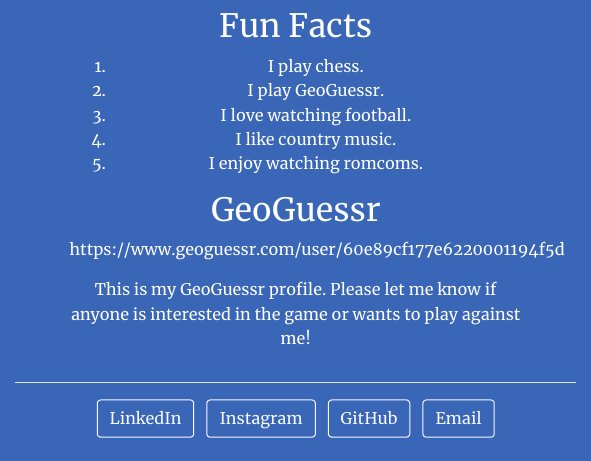
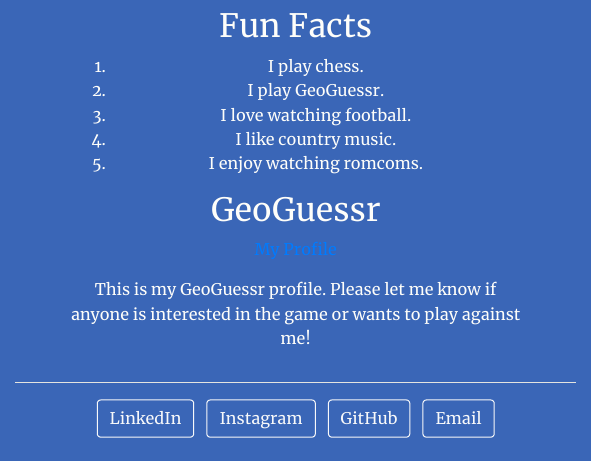
Before and after one commit to DanielRuan07/DanielRuan07.github.io, an R Markdown document (index.Rmd): the page in a window 1100 px wide, from 500 px down. The pictures show the output file index.html that the author committed with the source, opened offline.

Commit message:
link revision

```diff
--- a/index.Rmd
+++ b/index.Rmd
@@ -28,6 +28,6 @@
 
 ## GeoGuessr
 
-https://www.geoguessr.com/user/60e89cf177e6220001194f5d
+[My Profile](https://www.geoguessr.com/user/60e89cf177e6220001194f5d)
 
 This is my GeoGuessr profile. Please let me know if anyone is interested in the game or wants to play against me!
```
Also changed, not shown: index.html.
